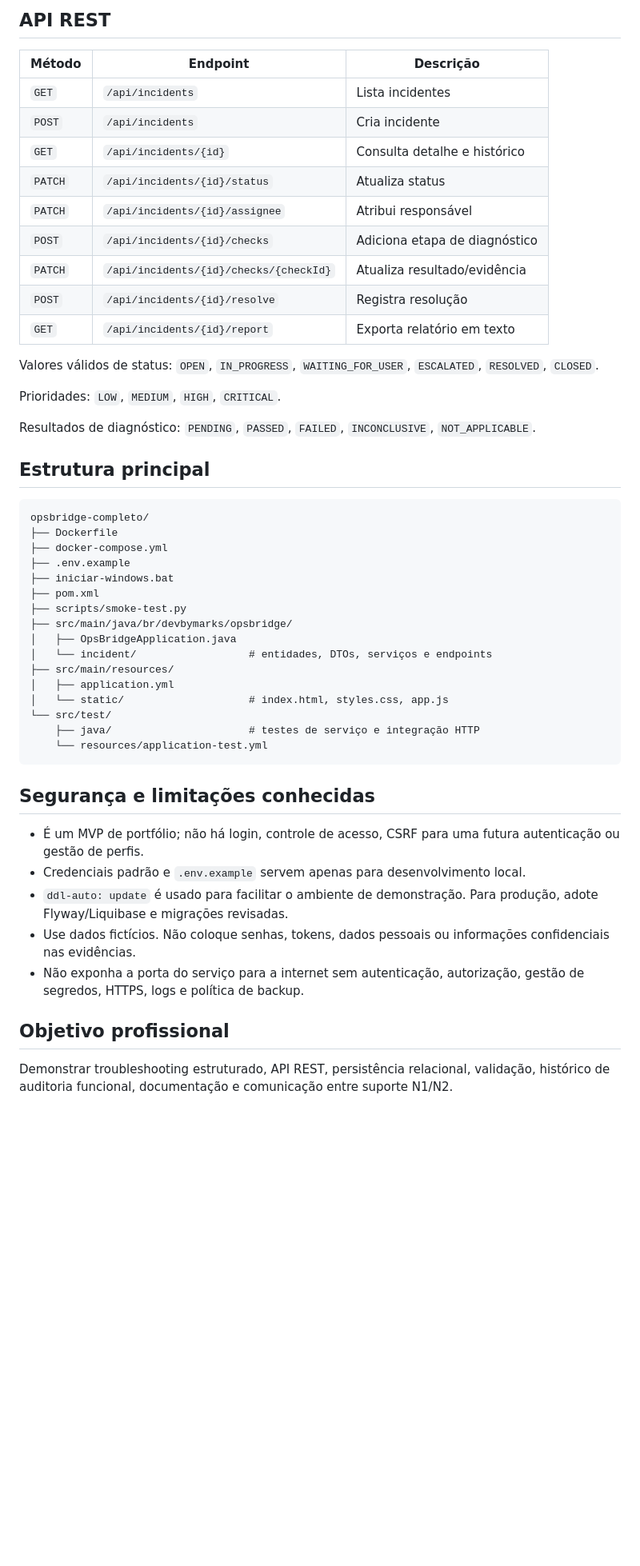
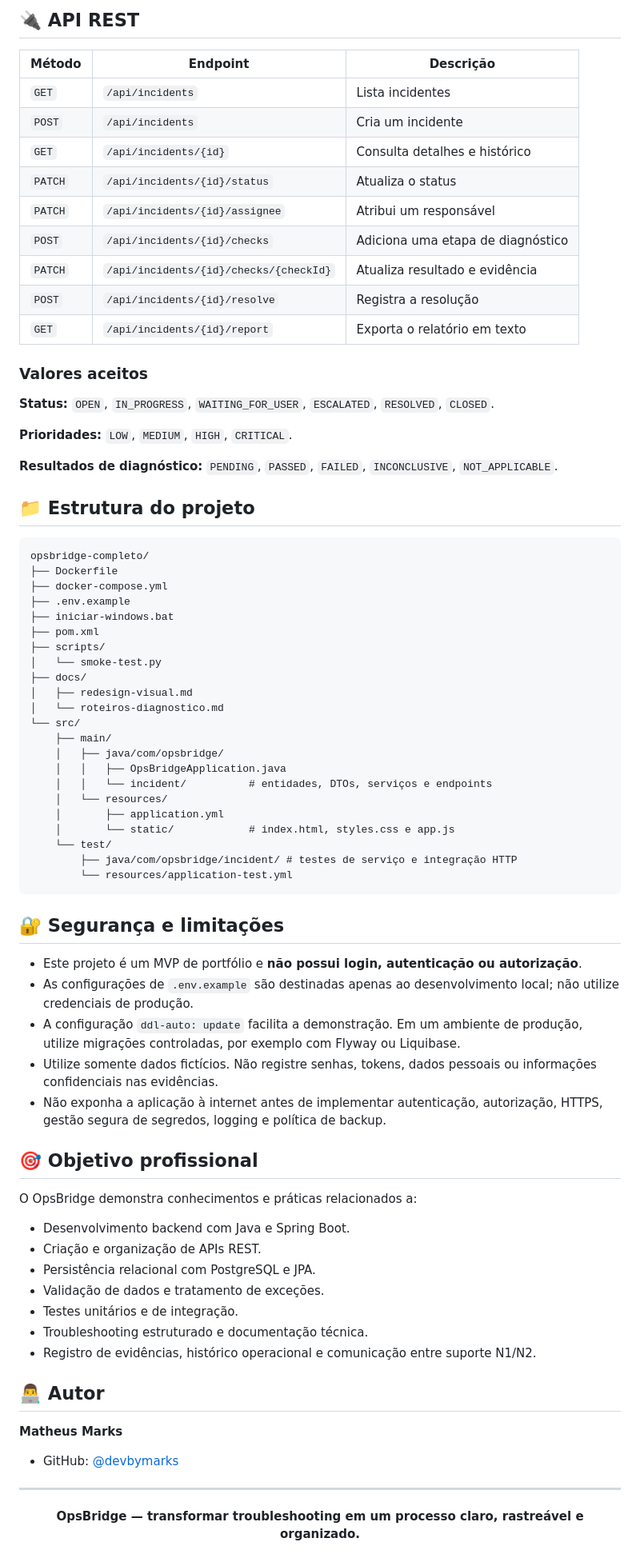
Before and after one commit to devbymarks/opsbridge, a Markdown page: README.md, the part around one of its changes. Shown at 80% size. Drawn GitHub-style; blank space fills up the shorter version.

````diff
--- a/README.md
+++ b/README.md
@@ -102,25 +144,27 @@ O smoke test cria um incidente marcado `[SMOKE TEST]` e mantém o registro no ba
 
-## API REST
+## 🔌 API REST
 
 | Método | Endpoint | Descrição |
 |---|---|---|
 | `GET` | `/api/incidents` | Lista incidentes |
-| `POST` | `/api/incidents` | Cria incidente |
-| `GET` | `/api/incidents/{id}` | Consulta detalhe e histórico |
-| `PATCH` | `/api/incidents/{id}/status` | Atualiza status |
-| `PATCH` | `/api/incidents/{id}/assignee` | Atribui responsável |
-| `POST` | `/api/incidents/{id}/checks` | Adiciona etapa de diagnóstico |
-| `PATCH` | `/api/incidents/{id}/checks/{checkId}` | Atualiza resultado/evidência |
-| `POST` | `/api/incidents/{id}/resolve` | Registra resolução |
-| `GET` | `/api/incidents/{id}/report` | Exporta relatório em texto |
+| `POST` | `/api/incidents` | Cria um incidente |
+| `GET` | `/api/incidents/{id}` | Consulta detalhes e histórico |
+| `PATCH` | `/api/incidents/{id}/status` | Atualiza o status |
+| `PATCH` | `/api/incidents/{id}/assignee` | Atribui um responsável |
+| `POST` | `/api/incidents/{id}/checks` | Adiciona uma etapa de diagnóstico |
+| `PATCH` | `/api/incidents/{id}/checks/{checkId}` | Atualiza resultado e evidência |
+| `POST` | `/api/incidents/{id}/resolve` | Registra a resolução |
+| `GET` | `/api/incidents/{id}/report` | Exporta o relatório em texto |
 
-Valores válidos de status: `OPEN`, `IN_PROGRESS`, `WAITING_FOR_USER`, `ESCALATED`, `RESOLVED`, `CLOSED`.
+### Valores aceitos
 
-Prioridades: `LOW`, `MEDIUM`, `HIGH`, `CRITICAL`.
+**Status:** `OPEN`, `IN_PROGRESS`, `WAITING_FOR_USER`, `ESCALATED`, `RESOLVED`, `CLOSED`.
 
-Resultados de diagnóstico: `PENDING`, `PASSED`, `FAILED`, `INCONCLUSIVE`, `NOT_APPLICABLE`.
+**Prioridades:** `LOW`, `MEDIUM`, `HIGH`, `CRITICAL`.
 
-## Estrutura principal
+**Resultados de diagnóstico:** `PENDING`, `PASSED`, `FAILED`, `INCONCLUSIVE`, `NOT_APPLICABLE`.
+
+## 📁 Estrutura do projeto
 
 ```text
 opsbridge-completo/
@@ -129,26 +173,54 @@ opsbridge-completo/
 ├── .env.example
 ├── iniciar-windows.bat
 ├── pom.xml
-├── scripts/smoke-test.py
-├── src/main/java/br/devbymarks/opsbridge/
-│   ├── OpsBridgeApplication.java
-│   └── incident/                  # entidades, DTOs, serviços e endpoints
-├── src/main/resources/
-│   ├── application.yml
-│   └── static/                    # index.html, styles.css, app.js
-└── src/test/
-    ├── java/                      # testes de serviço e integração HTTP
-    └── resources/application-test.yml
+├── scripts/
+│   └── smoke-test.py
+├── docs/
+│   ├── redesign-visual.md
+│   └── roteiros-diagnostico.md
+└── src/
+    ├── main/
+    │   ├── java/com/opsbridge/
+    │   │   ├── OpsBridgeApplication.java
+    │   │   └── incident/          # entidades, DTOs, serviços e endpoints
+    │   └── resources/
+    │       ├── application.yml
+    │       └── static/            # index.html, styles.css e app.js
+    └── test/
+        ├── java/com/opsbridge/incident/ # testes de serviço e integração HTTP
+        └── resources/application-test.yml
 ```
 
-## Segurança e limitações conhecidas
+## 🔐 Segurança e limitações
 
-- É um MVP de portfólio; não há login, controle de acesso, CSRF para uma futura autenticação ou gestão de perfis.
-- Credenciais padrão e `.env.example` servem apenas para desenvolvimento local.
-- `ddl-auto: update` é usado para facilitar o ambiente de demonstração. Para produção, adote Flyway/Liquibase e migrações revisadas.
-- Use dados fictícios. Não coloque senhas, tokens, dados pessoais ou informações confidenciais nas evidências.
-- Não exponha a porta do serviço para a internet sem autenticação, autorização, gestão de segredos, HTTPS, logs e política de backup.
+- Este projeto é um MVP de portfólio e **não possui login, autenticação ou autorização**.
+- As configurações de `.env.example` são destinadas apenas ao desenvolvimento local; não utilize credenciais de produção.
+- A configuração `ddl-auto: update` facilita a demonstração. Em um ambiente de produção, utilize migrações controladas, por exemplo com Flyway ou Liquibase.
+- Utilize somente dados fictícios. Não registre senhas, tokens, dados pessoais ou informações confidenciais nas evidências.
+- Não exponha a aplicação à internet antes de implementar autenticação, autorização, HTTPS, gestão segura de segredos, logging e política de backup.
 
-## Objetivo profissional
+## 🎯 Objetivo profissional
 
-Demonstrar troubleshooting estruturado, API REST, persistência relacional, validação, histórico de auditoria funcional, documentação e comunicação entre suporte N1/N2.
+O OpsBridge demonstra conhecimentos e práticas relacionados a:
+
+- Desenvolvimento backend com Java e Spring Boot.
+- Criação e organização de APIs REST.
+- Persistência relacional com PostgreSQL e JPA.
+- Validação de dados e tratamento de exceções.
+- Testes unitários e de integração.
+- Troubleshooting estruturado e documentação técnica.
+- Registro de evidências, histórico operacional e comunicação entre suporte N1/N2.
+
+## 👨‍💻 Autor
+
+**Matheus Marks**
+
+- GitHub: [@devbymarks](https://github.com/devbymarks)
+
+---
+
+<div align="center">
+
+**OpsBridge — transformar troubleshooting em um processo claro, rastreável e organizado.**
+
+</div>
````
Also changed, not shown: other parts of README.md (+83 -41 lines).
